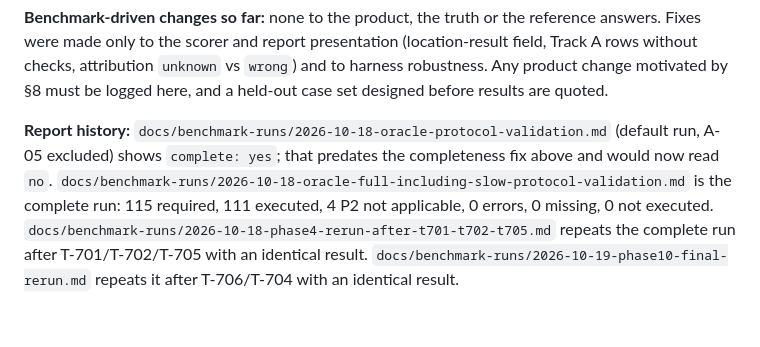
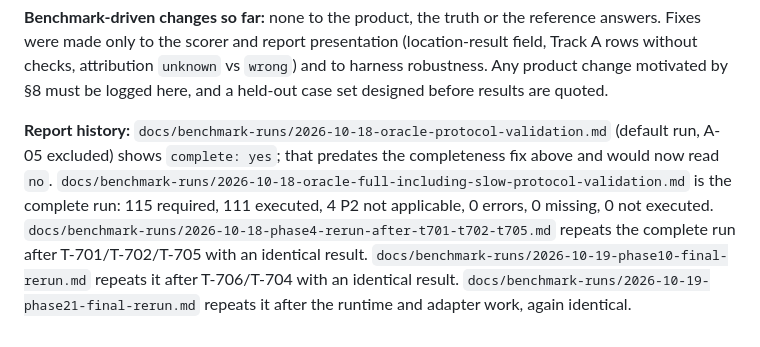
Before and after one commit to Rarebuffalo/tracewise, a Markdown page: docs/BENCHMARK.md, the part around the change. GitHub-like rendering.

```diff
--- a/docs/BENCHMARK.md
+++ b/docs/BENCHMARK.md
@@ -224,4 +224,4 @@ The scripted `oracle` provider replays hand-written reference answers (`referenc
 
 **Benchmark-driven changes so far:** none to the product, the truth or the reference answers. Fixes were made only to the scorer and report presentation (location-result field, Track A rows without checks, attribution `unknown` vs `wrong`) and to harness robustness. Any product change motivated by §8 must be logged here, and a held-out case set designed before results are quoted.
 
-**Report history:** `docs/benchmark-runs/2026-10-18-oracle-protocol-validation.md` (default run, A-05 excluded) shows `complete: yes`; that predates the completeness fix above and would now read `no`. `docs/benchmark-runs/2026-10-18-oracle-full-including-slow-protocol-validation.md` is the complete run: 115 required, 111 executed, 4 P2 not applicable, 0 errors, 0 missing, 0 not executed. `docs/benchmark-runs/2026-10-18-phase4-rerun-after-t701-t702-t705.md` repeats the complete run after T-701/T-702/T-705 with an identical result. `docs/benchmark-runs/2026-10-19-phase10-final-rerun.md` repeats it after T-706/T-704 with an identical result.
+**Report history:** `docs/benchmark-runs/2026-10-18-oracle-protocol-validation.md` (default run, A-05 excluded) shows `complete: yes`; that predates the completeness fix above and would now read `no`. `docs/benchmark-runs/2026-10-18-oracle-full-including-slow-protocol-validation.md` is the complete run: 115 required, 111 executed, 4 P2 not applicable, 0 errors, 0 missing, 0 not executed. `docs/benchmark-runs/2026-10-18-phase4-rerun-after-t701-t702-t705.md` repeats the complete run after T-701/T-702/T-705 with an identical result. `docs/benchmark-runs/2026-10-19-phase10-final-rerun.md` repeats it after T-706/T-704 with an identical result. `docs/benchmark-runs/2026-10-19-phase21-final-rerun.md` repeats it after the runtime and adapter work, again identical.
```
Also changed, not shown: docs/CHANGELOG.md (+7 -0 lines).
